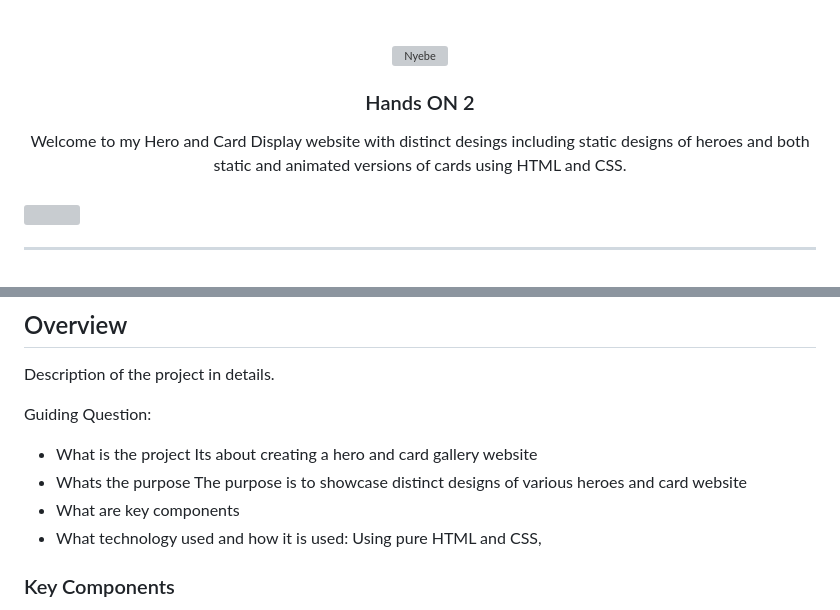
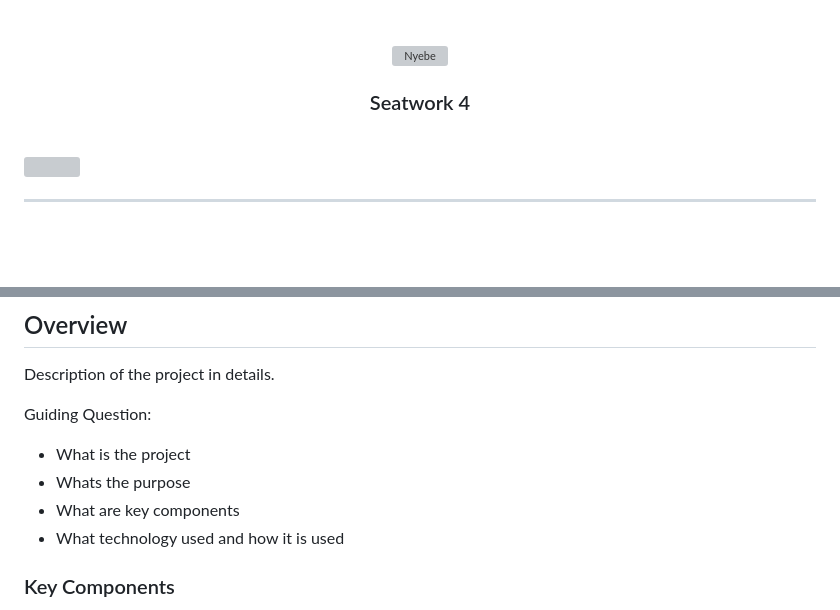
Before and after one commit to maryanneramil19/WD-Hands_On-2, a Markdown page: readme.md, 2 parts joined by grey strips. GitHub-like rendering; blank space fills up the shorter version; grey boxes are pictures that could not be loaded.

```diff
--- a/readme.md
+++ b/readme.md
@@ -9,11 +9,11 @@
     <img src="https://os-web-cdn.mobage.tw/cdn/web/global_sd/static/main/img/loading.gif" alt="Nyebe" width="130" height="100">
   </a>
 <!-- TODO: Change Title to the name of the title of your Project -->
-  <h3 align="center">Hands ON 2</h3>
+  <h3 align="center">Seatwork 4</h3>
 </div>
 <!-- TODO: Make a short description -->
 <div align="center">
- Welcome to my Hero and Card Display website with distinct desings including static designs of heroes and both static and animated versions of cards using HTML and CSS.
+
 </div>
 
 <br />
@@ -60,10 +60,10 @@
 Description of the project in details.
 
 Guiding Question:
-- What is the project Its about creating a hero and card gallery website
-- Whats the purpose The purpose  is to showcase distinct designs of various heroes and card website
+- What is the project
+- Whats the purpose
 - What are key components
-- What technology used and how it is used: Using pure HTML and CSS,
+- What technology used and how it is used
 
 ### Key Components
 <!-- TODO: List of Key Components -->
```
